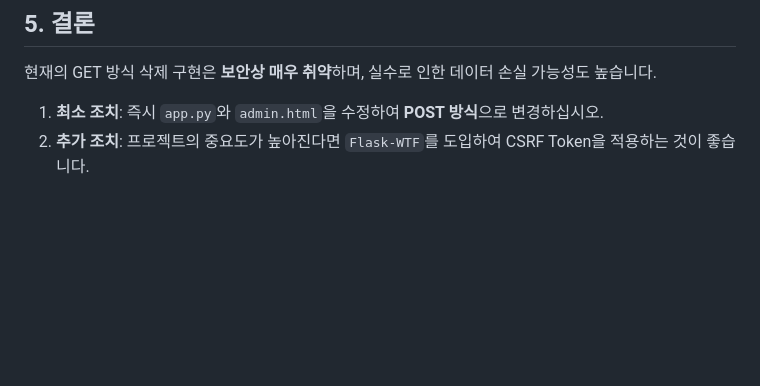
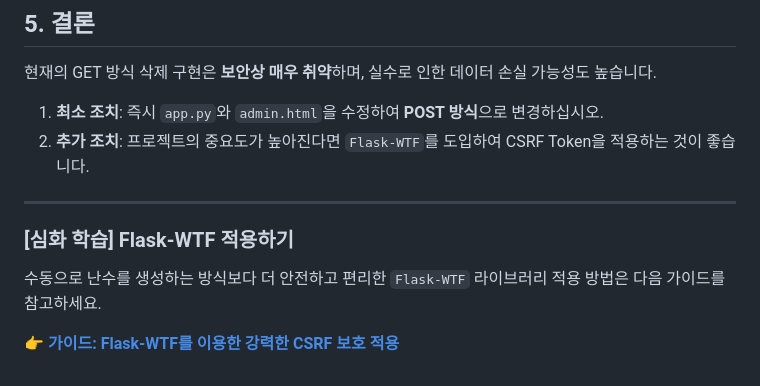
Before and after one commit to redlady-GH/lecture_notice_board, a Markdown page: docs/보안점검_게시글_삭제.md, the part around the change. Rendered like a GitHub page; blank space fills up the shorter version.

```diff
--- a/docs/보안점검_게시글_삭제.md
+++ b/docs/보안점검_게시글_삭제.md
@@ -93,3 +93,11 @@ Flask에는 `Flask-WTF`라는 훌륭한 확장이 있지만, 의존성을 늘리
 
 1. **최소 조치**: 즉시 `app.py`와 `admin.html`을 수정하여 **POST 방식**으로 변경하십시오.
 2. **추가 조치**: 프로젝트의 중요도가 높아진다면 `Flask-WTF`를 도입하여 CSRF Token을 적용하는 것이 좋습니다.
+
+---
+
+### [심화 학습] Flask-WTF 적용하기
+
+수동으로 난수를 생성하는 방식보다 더 안전하고 편리한 `Flask-WTF` 라이브러리 적용 방법은 다음 가이드를 참고하세요.
+
+👉 **[가이드: Flask-WTF를 이용한 강력한 CSRF 보호 적용](가이드_Flask_WTF_CSRF_적용.md)**
```
Also changed, not shown: docs/가이드_Flask_WTF_CSRF_적용.md (added, +117 -0 lines), readme.md (+2 -0 lines).
